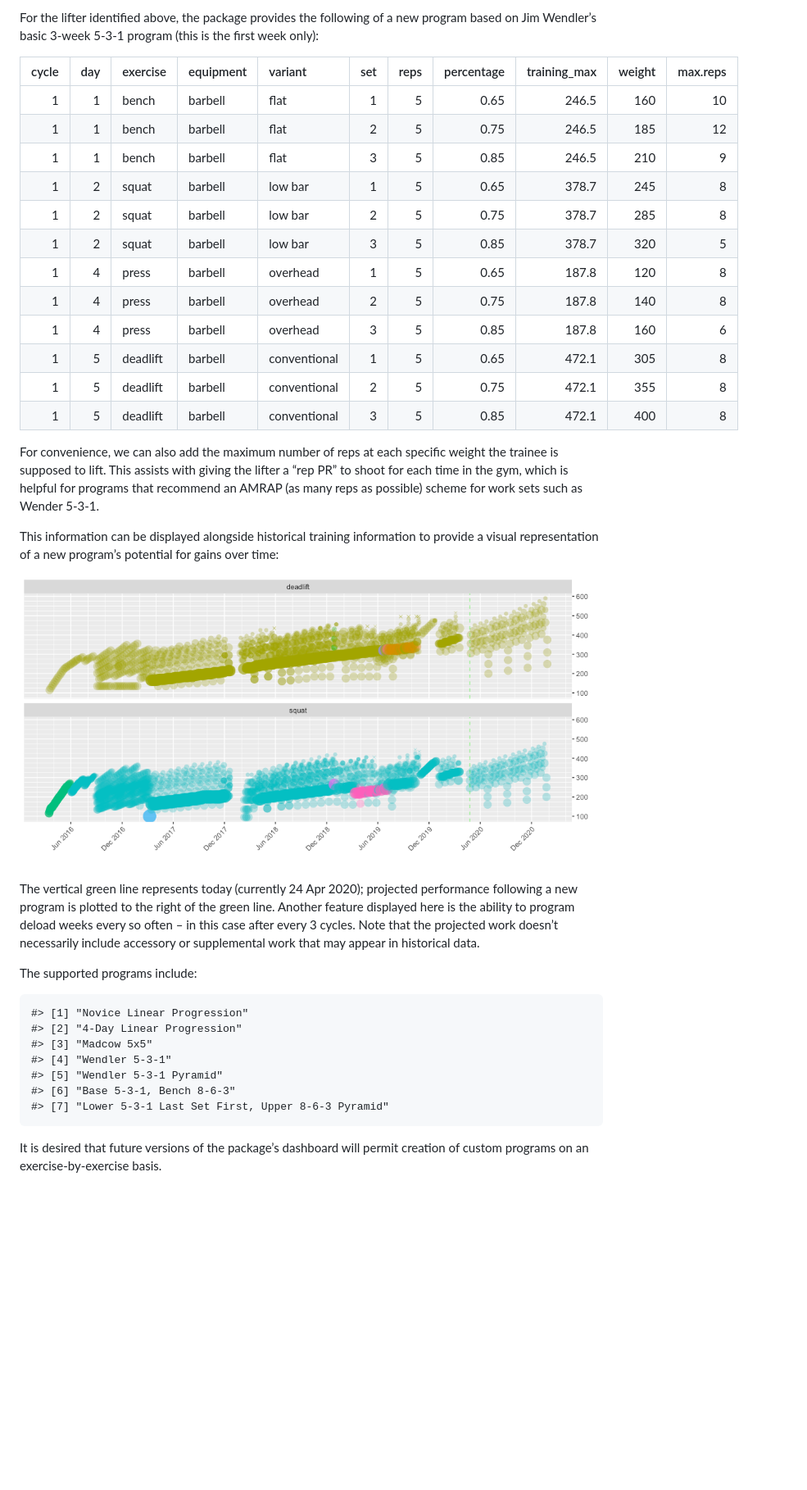
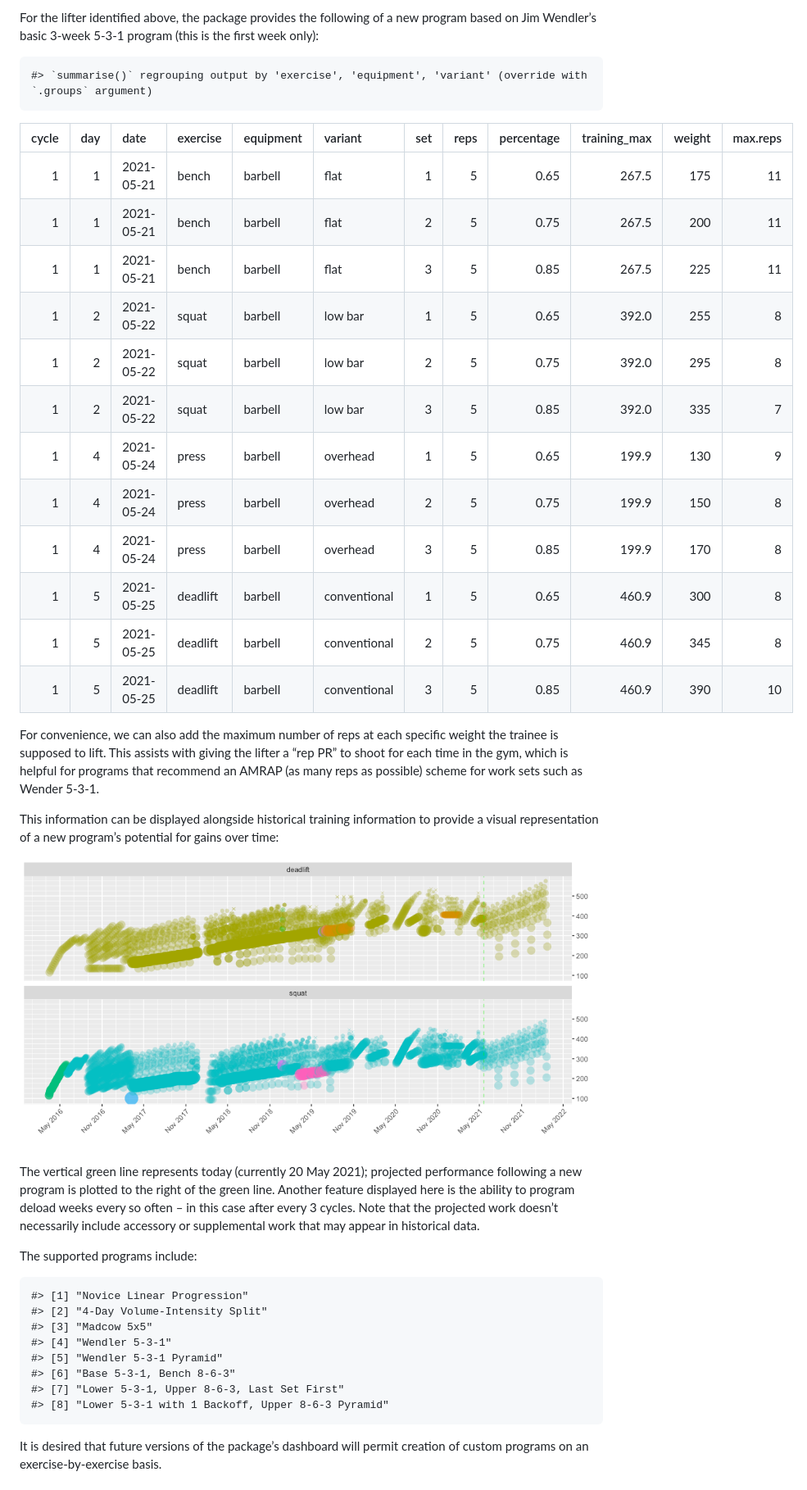
Before and after one commit to titaniumtroop/rweightlifting, a Markdown page: README.md, the part around the change printed below. Shown: that part at 82% size. Drawn GitHub-style; pictures changed too: README-programming_sets_reps-1.png; blank space fills up the shorter version.

Commit message:
Fix rep PR bug

```diff
--- a/README.md
+++ b/README.md
@@ -104,23 +106,24 @@ difficulty.
 
 For the lifter identified above, the package provides the following of a
 new program based on Jim Wendler’s basic 3-week 5-3-1 program (this is
-the first week
-only):
+the first week only):
 
-| cycle | day | exercise | equipment | variant      | set | reps | percentage | training\_max | weight | max.reps |
-| ----: | --: | :------- | :-------- | :----------- | --: | ---: | ---------: | ------------: | -----: | -------: |
-|     1 |   1 | bench    | barbell   | flat         |   1 |    5 |       0.65 |         246.5 |    160 |       10 |
-|     1 |   1 | bench    | barbell   | flat         |   2 |    5 |       0.75 |         246.5 |    185 |       12 |
-|     1 |   1 | bench    | barbell   | flat         |   3 |    5 |       0.85 |         246.5 |    210 |        9 |
-|     1 |   2 | squat    | barbell   | low bar      |   1 |    5 |       0.65 |         378.7 |    245 |        8 |
-|     1 |   2 | squat    | barbell   | low bar      |   2 |    5 |       0.75 |         378.7 |    285 |        8 |
-|     1 |   2 | squat    | barbell   | low bar      |   3 |    5 |       0.85 |         378.7 |    320 |        5 |
-|     1 |   4 | press    | barbell   | overhead     |   1 |    5 |       0.65 |         187.8 |    120 |        8 |
-|     1 |   4 | press    | barbell   | overhead     |   2 |    5 |       0.75 |         187.8 |    140 |        8 |
-|     1 |   4 | press    | barbell   | overhead     |   3 |    5 |       0.85 |         187.8 |    160 |        6 |
-|     1 |   5 | deadlift | barbell   | conventional |   1 |    5 |       0.65 |         472.1 |    305 |        8 |
-|     1 |   5 | deadlift | barbell   | conventional |   2 |    5 |       0.75 |         472.1 |    355 |        8 |
-|     1 |   5 | deadlift | barbell   | conventional |   3 |    5 |       0.85 |         472.1 |    400 |        8 |
+    #> `summarise()` regrouping output by 'exercise', 'equipment', 'variant' (override with `.groups` argument)
+
+| cycle | day | date       | exercise | equipment | variant      | set | reps | percentage | training\_max | weight | max.reps |
+| ----: | --: | :--------- | :------- | :-------- | :----------- | --: | ---: | ---------: | ------------: | -----: | -------: |
+|     1 |   1 | 2021-05-21 | bench    | barbell   | flat         |   1 |    5 |       0.65 |         267.5 |    175 |       11 |
+|     1 |   1 | 2021-05-21 | bench    | barbell   | flat         |   2 |    5 |       0.75 |         267.5 |    200 |       11 |
+|     1 |   1 | 2021-05-21 | bench    | barbell   | flat         |   3 |    5 |       0.85 |         267.5 |    225 |       11 |
+|     1 |   2 | 2021-05-22 | squat    | barbell   | low bar      |   1 |    5 |       0.65 |         392.0 |    255 |        8 |
+|     1 |   2 | 2021-05-22 | squat    | barbell   | low bar      |   2 |    5 |       0.75 |         392.0 |    295 |        8 |
+|     1 |   2 | 2021-05-22 | squat    | barbell   | low bar      |   3 |    5 |       0.85 |         392.0 |    335 |        7 |
+|     1 |   4 | 2021-05-24 | press    | barbell   | overhead     |   1 |    5 |       0.65 |         199.9 |    130 |        9 |
+|     1 |   4 | 2021-05-24 | press    | barbell   | overhead     |   2 |    5 |       0.75 |         199.9 |    150 |        8 |
+|     1 |   4 | 2021-05-24 | press    | barbell   | overhead     |   3 |    5 |       0.85 |         199.9 |    170 |        8 |
+|     1 |   5 | 2021-05-25 | deadlift | barbell   | conventional |   1 |    5 |       0.65 |         460.9 |    300 |        8 |
+|     1 |   5 | 2021-05-25 | deadlift | barbell   | conventional |   2 |    5 |       0.75 |         460.9 |    345 |        8 |
+|     1 |   5 | 2021-05-25 | deadlift | barbell   | conventional |   3 |    5 |       0.85 |         460.9 |    390 |       10 |
 
 For convenience, we can also add the maximum number of reps at each
 specific weight the trainee is supposed to lift. This assists with
@@ -134,7 +137,7 @@ potential for gains over time:
 
 ![](README-programming_sets_reps-1.png)<!-- -->
 
-The vertical green line represents today (currently 24 Apr 2020);
+The vertical green line represents today (currently 20 May 2021);
 projected performance following a new program is plotted to the right of
 the green line. Another feature displayed here is the ability to program
 deload weeks every so often – in this case after every 3 cycles. Note
@@ -144,12 +147,13 @@ supplemental work that may appear in historical data.
 The supported programs include:
 
     #> [1] "Novice Linear Progression"
-    #> [2] "4-Day Linear Progression"
+    #> [2] "4-Day Volume-Intensity Split"
     #> [3] "Madcow 5x5"
     #> [4] "Wendler 5-3-1"
     #> [5] "Wendler 5-3-1 Pyramid"
     #> [6] "Base 5-3-1, Bench 8-6-3"
-    #> [7] "Lower 5-3-1 Last Set First, Upper 8-6-3 Pyramid"
+    #> [7] "Lower 5-3-1, Upper 8-6-3, Last Set First"
+    #> [8] "Lower 5-3-1 with 1 Backoff, Upper 8-6-3 Pyramid"
 
 It is desired that future versions of the package’s dashboard will
 permit creation of custom programs on an exercise-by-exercise basis.
```
Also changed, not shown: other parts of README.md (+13 -11 lines), README-sets_reps-1.png, README-strength_1rm-1.png, 5 other files.
